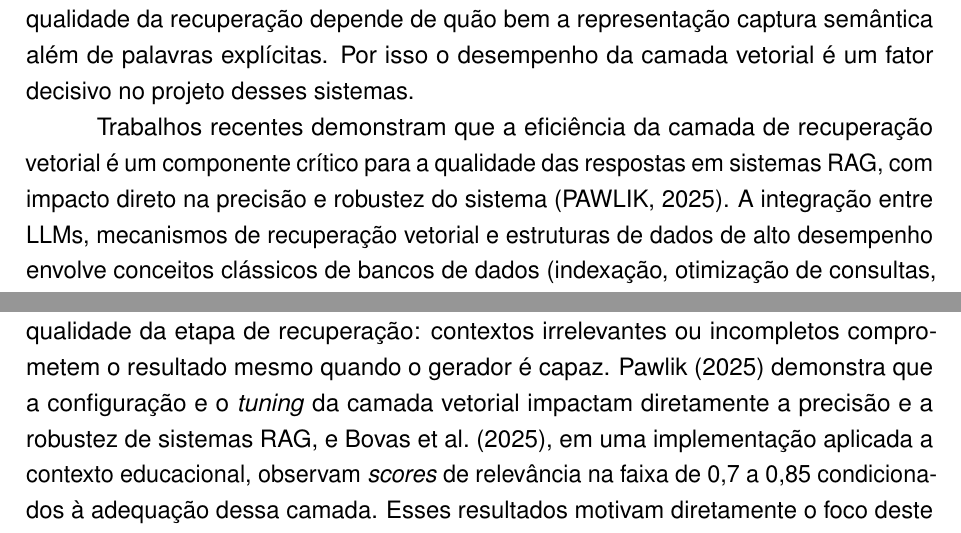
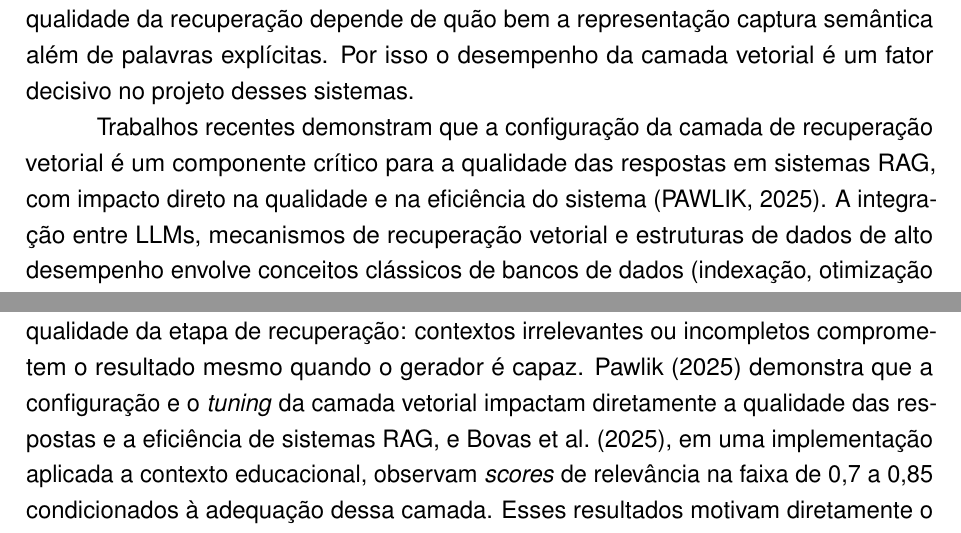
Before and after one commit to RNobre1/IC-Vetoriais, a LaTeX document (docx/relatorio_parcial/main.tex, which reads docx/relatorio_parcial/secoes/02-introducao.tex, docx/relatorio_parcial/secoes/04-fundamentacao.tex): two parts of pages 4 and 9 of 17, joined at a grey line, cut so that both start at the same text. Compiled offline with pdfLaTeX.

Commit message:
fix(relatorio): alinha claim de Pawlik aos termos do paper (qualidade/eficiência, não 'robustez')

```diff
--- a/docx/relatorio_parcial/secoes/02-introducao.tex
+++ b/docx/relatorio_parcial/secoes/02-introducao.tex
@@ -37,7 +37,7 @@ Bancos de dados vetoriais representam uma evolução natural de SGBDs na direç
 
 A motivação para enriquecer representações vetoriais com semântica explícita já era central no \textit{framework} SENSE proposto por \citeonline{costa2014sense}, que estendia o VSM clássico com ontologias de domínio para capturar relações implícitas entre documentos. Sistemas RAG atuais retomam esse princípio, substituindo a engenharia ontológica manual por \textit{embeddings} densos aprendidos, mas preservando a premissa de que a qualidade da recuperação depende de quão bem a representação captura semântica além de palavras explícitas. Por isso o desempenho da camada vetorial é um fator decisivo no projeto desses sistemas.
 
-Trabalhos recentes demonstram que a eficiência da camada de recuperação vetorial é um componente crítico para a qualidade das respostas em sistemas RAG, com impacto direto na precisão e robustez do sistema \cite{pawlik2025rag}. A integração entre LLMs, mecanismos de recuperação vetorial e estruturas de dados de alto desempenho envolve conceitos clássicos de bancos de dados (indexação, otimização de consultas, gerenciamento de recursos) em um cenário moderno, tornando o tema adequado para pesquisa de graduação em SGBD.
+Trabalhos recentes demonstram que a configuração da camada de recuperação vetorial é um componente crítico para a qualidade das respostas em sistemas RAG, com impacto direto na qualidade e na eficiência do sistema \cite{pawlik2025rag}. A integração entre LLMs, mecanismos de recuperação vetorial e estruturas de dados de alto desempenho envolve conceitos clássicos de bancos de dados (indexação, otimização de consultas, gerenciamento de recursos) em um cenário moderno, tornando o tema adequado para pesquisa de graduação em SGBD.
 
 Metodologias rigorosas de \textit{benchmarking} de bancos de dados são bem estabelecidas na literatura, e sua aplicação em sistemas vetoriais representa uma oportunidade de contribuição acadêmica na área.
 
--- a/docx/relatorio_parcial/secoes/04-fundamentacao.tex
+++ b/docx/relatorio_parcial/secoes/04-fundamentacao.tex
@@ -46,7 +46,7 @@ A decisão entre uma solução integrada e uma especializada envolve um \textit{
 
 Sistemas \textit{Retrieval-Augmented Generation}, propostos por \citeonline{lewis2020rag}, combinam um modelo de linguagem com um mecanismo de recuperação de informação para gerar respostas fundamentadas em uma base documental externa. O fluxo típico converte a consulta do usuário em um \textit{embedding}, recupera do banco vetorial os trechos de documento mais similares e injeta esse contexto na chamada ao LLM, que gera a resposta final. Essa arquitetura permite que o modelo acesse conhecimento atualizado ou específico de domínio sem necessidade de retreinamento, reduzindo alucinações e aumentando a precisão factual \cite{jing2024llmvdb}.
 
-A qualidade da resposta gerada por um sistema RAG depende criticamente da qualidade da etapa de recuperação: contextos irrelevantes ou incompletos comprometem o resultado mesmo quando o gerador é capaz. \citeonline{pawlik2025rag} demonstra que a configuração e o \textit{tuning} da camada vetorial impactam diretamente a precisão e a robustez de sistemas RAG, e \citeonline{bovas2025navi}, em uma implementação aplicada a contexto educacional, observam \textit{scores} de relevância na faixa de 0,7 a 0,85 condicionados à adequação dessa camada. Esses resultados motivam diretamente o foco deste estudo: avaliar de forma sistemática o desempenho da camada vetorial sob cargas representativas de aplicações RAG.
+A qualidade da resposta gerada por um sistema RAG depende criticamente da qualidade da etapa de recuperação: contextos irrelevantes ou incompletos comprometem o resultado mesmo quando o gerador é capaz. \citeonline{pawlik2025rag} demonstra que a configuração e o \textit{tuning} da camada vetorial impactam diretamente a qualidade das respostas e a eficiência de sistemas RAG, e \citeonline{bovas2025navi}, em uma implementação aplicada a contexto educacional, observam \textit{scores} de relevância na faixa de 0,7 a 0,85 condicionados à adequação dessa camada. Esses resultados motivam diretamente o foco deste estudo: avaliar de forma sistemática o desempenho da camada vetorial sob cargas representativas de aplicações RAG.
 
 \subsection{Metodologias de Benchmarking}
 
```
